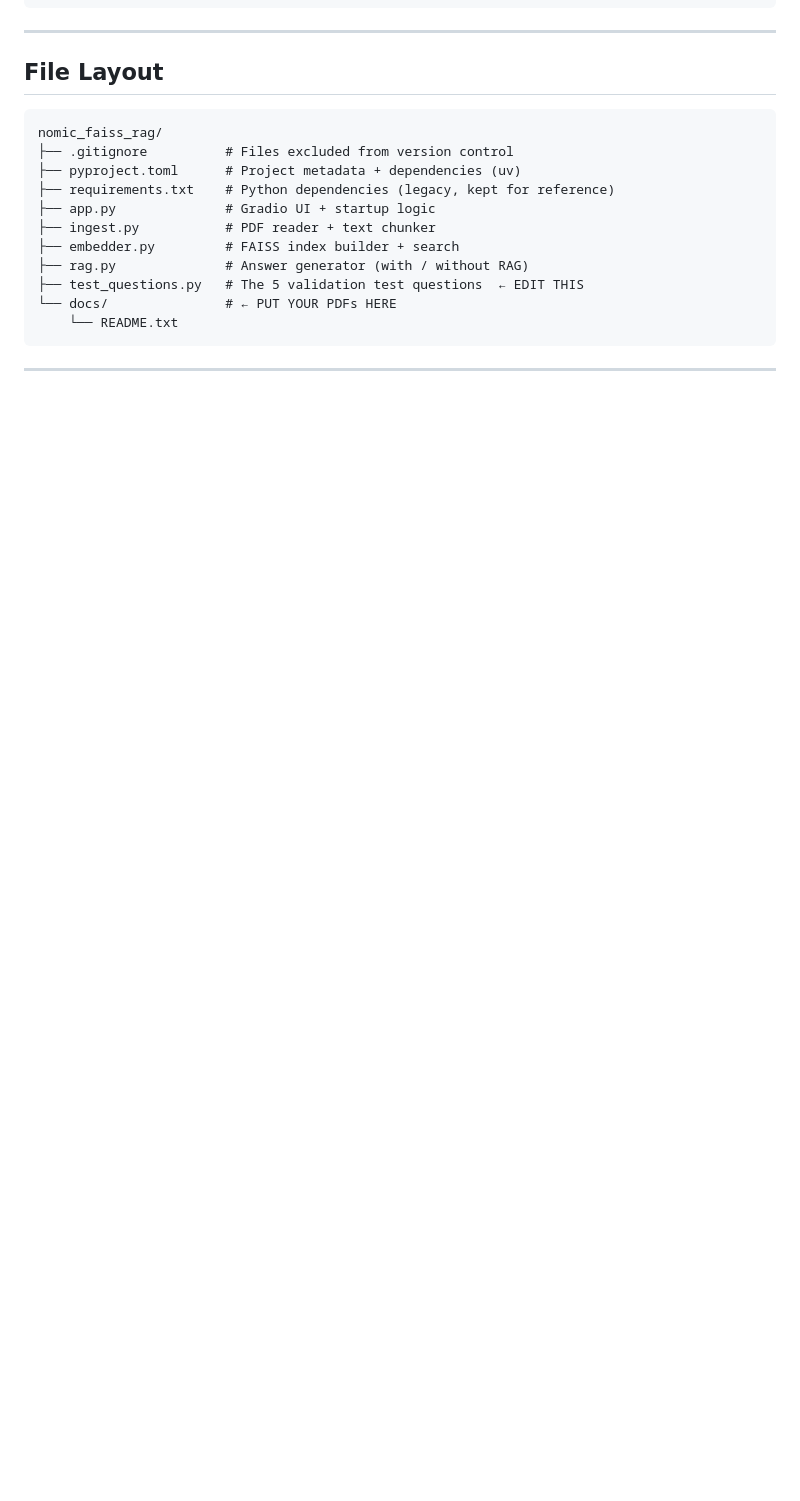
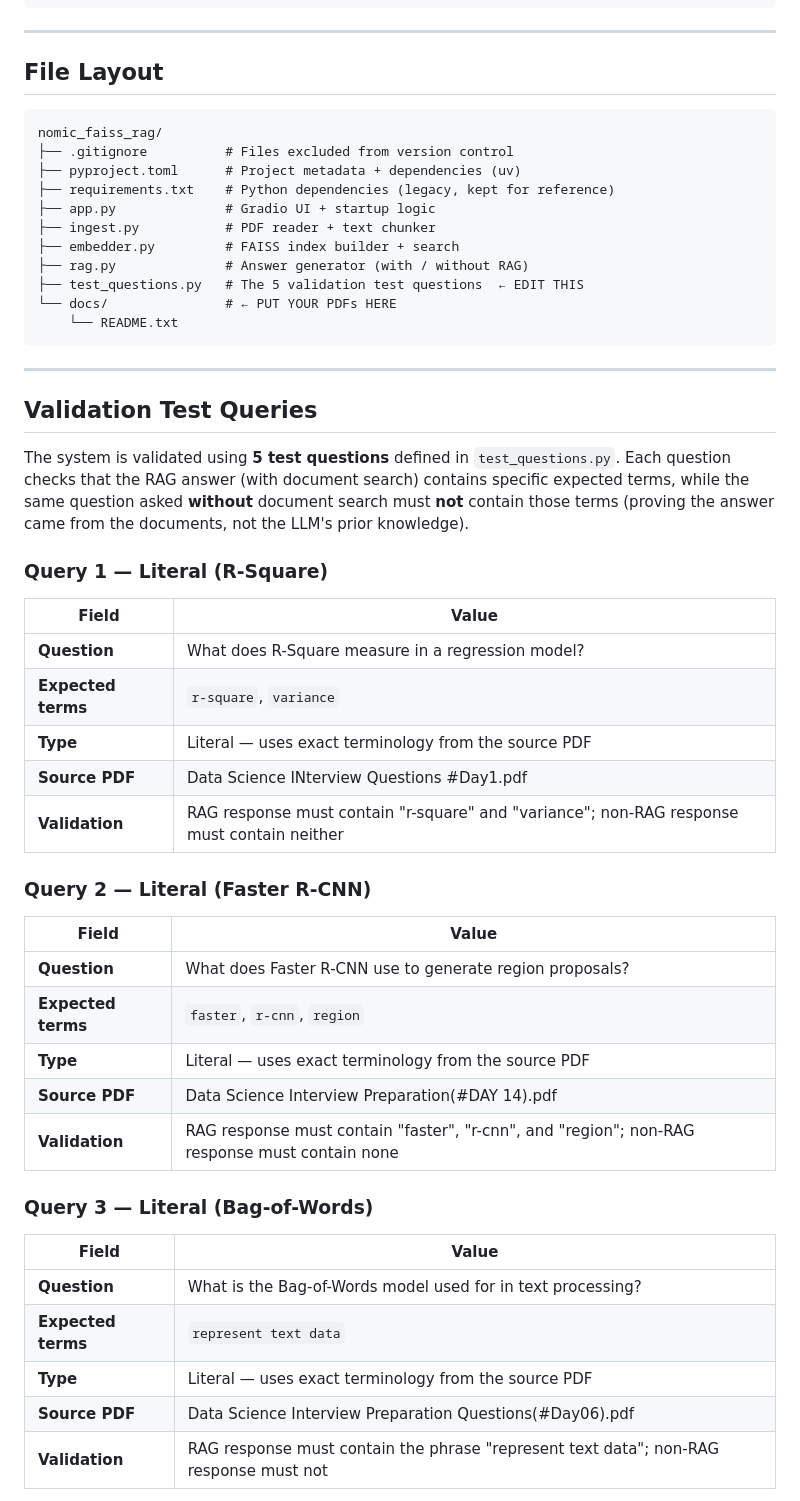
Before and after one commit to kuralamuthan300/nomic_faiss_rag, a Markdown page: README.md, the part around one of its changes. Drawn GitHub-style; blank space fills up the shorter version.

Commit message:
docs: add detailed validation test query documentation to README.md

```diff
--- a/README.md
+++ b/README.md
@@ -120,3 +120,38 @@ nomic_faiss_rag/
 
 ---
 
+## Validation Test Queries
+
+The system is validated using **5 test questions** defined in `test_questions.py`.
+Each question checks that the RAG answer (with document search) contains
+specific expected terms, while the same question asked **without** document
+search must **not** contain those terms (proving the answer came from the
+documents, not the LLM's prior knowledge).
+
+### Query 1 — Literal (R-Square)
+| Field | Value |
+|---|---|
+| **Question** | What does R-Square measure in a regression model? |
+| **Expected terms** | `r-square`, `variance` |
+| **Type** | Literal — uses exact terminology from the source PDF |
+| **Source PDF** | Data Science INterview Questions #Day1.pdf |
+| **Validation** | RAG response must contain "r-square" and "variance"; non-RAG response must contain neither |
+
+### Query 2 — Literal (Faster R-CNN)
+| Field | Value |
+|---|---|
+| **Question** | What does Faster R-CNN use to generate region proposals? |
+| **Expected terms** | `faster`, `r-cnn`, `region` |
+| **Type** | Literal — uses exact terminology from the source PDF |
+| **Source PDF** | Data Science Interview Preparation(#DAY 14).pdf |
+| **Validation** | RAG response must contain "faster", "r-cnn", and "region"; non-RAG response must contain none |
+
+### Query 3 — Literal (Bag-of-Words)
+| Field | Value |
+|---|---|
+| **Question** | What is the Bag-of-Words model used for in text processing? |
+| **Expected terms** | `represent text data` |
+| **Type** | Literal — uses exact terminology from the source PDF |
+| **Source PDF** | Data Science Interview Preparation Questions(#Day06).pdf |
+| **Validation** | RAG response must contain the phrase "represent text data"; non-RAG response must not |
+
```
Also changed, not shown: other parts of README.md (+41 -11 lines).
